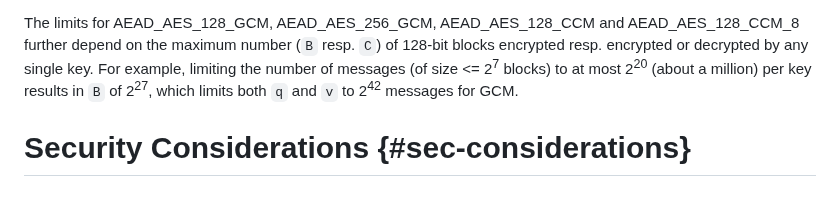
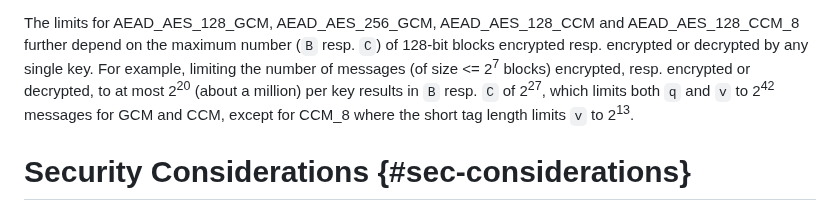
Before and after one commit to cfrg/draft-irtf-cfrg-aead-limits, a Markdown page: draft-irtf-cfrg-aead-limits.md, the part around the change. Rendered like a GitHub page.

Commit message:
Exemplify C for CCM

```diff
--- a/draft-irtf-cfrg-aead-limits.md
+++ b/draft-irtf-cfrg-aead-limits.md
@@ -1077,9 +1077,11 @@ offline work limited to `o <= 2^70`.
 The limits for AEAD_AES_128_GCM, AEAD_AES_256_GCM, AEAD_AES_128_CCM and
 AEAD_AES_128_CCM_8 further depend on the maximum number (`B` resp. `C`) of 128-bit
 blocks encrypted resp. encrypted or decrypted by any single key. For example,
-limiting the number of messages (of size <= 2<sup>7</sup> blocks) to at most
-2<sup>20</sup> (about a million) per key results in `B` of 2<sup>27</sup>, which
-limits both `q` and `v` to 2<sup>42</sup> messages for GCM.
+limiting the number of messages (of size <= 2<sup>7</sup> blocks) encrypted,
+resp. encrypted or decrypted, to at most 2<sup>20</sup> (about a million) per key
+results in `B` resp. `C` of 2<sup>27</sup>, which
+limits both `q` and `v` to 2<sup>42</sup> messages for GCM and CCM, except
+for CCM_8 where the short tag length limits `v` to 2<sup>13</sup>.
 
 
 # Security Considerations {#sec-considerations}
```
